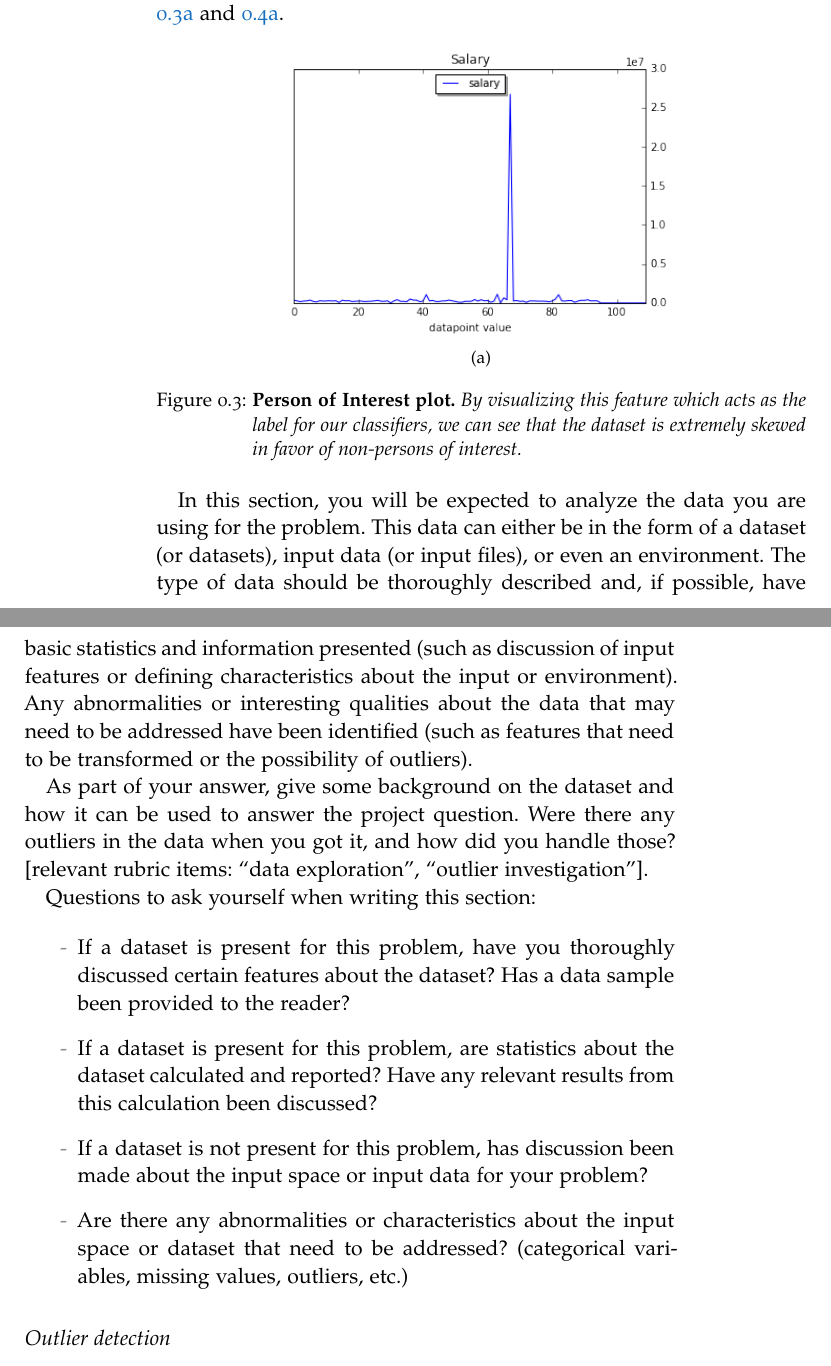
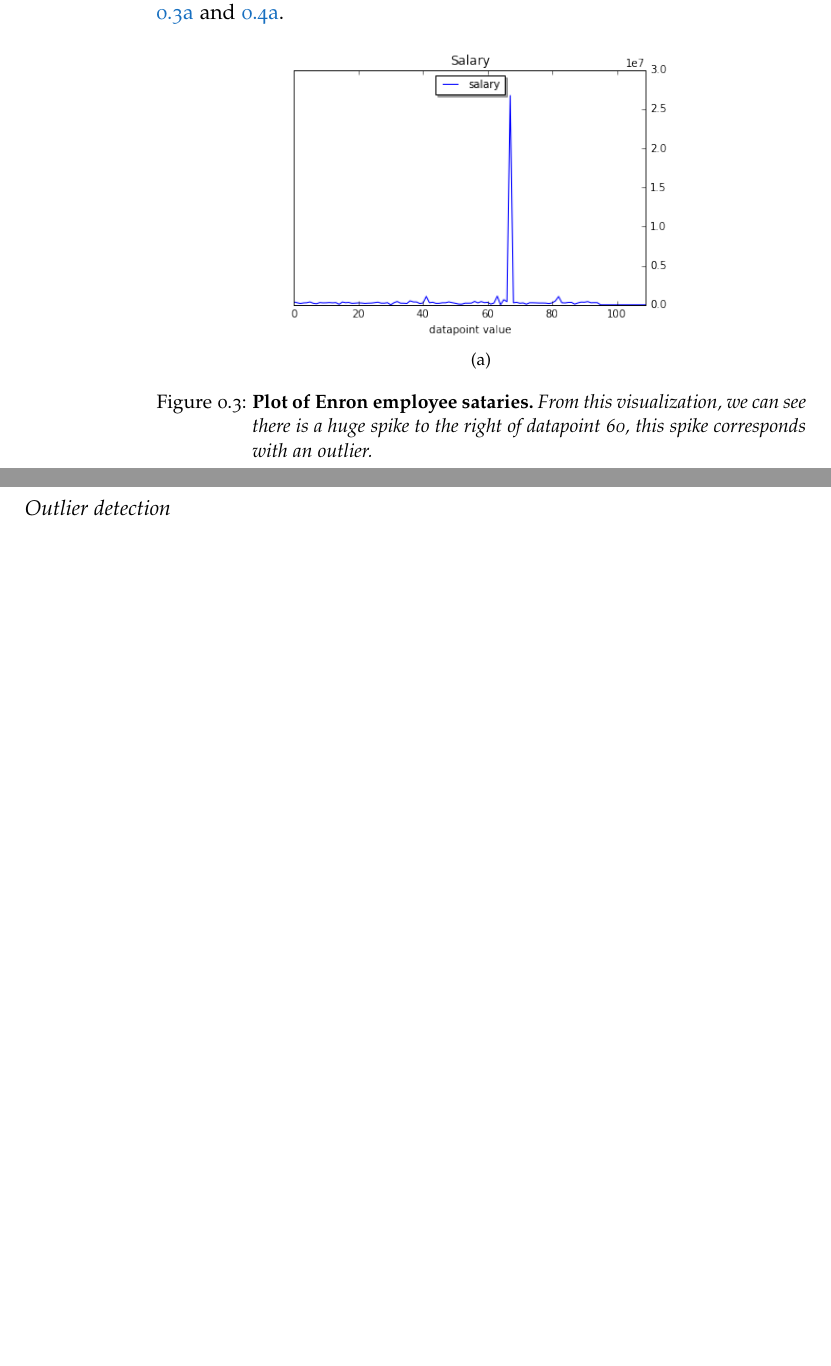
Before and after one commit to omoju/identifyFraudFromEnronEmail, a LaTeX thesis (report/identifyFraudFromEnronEmail_Analysis.tex): two parts of pages 5 and 6 of 15, joined at a grey line, cut so that both start at the same text, the shorter picture padded with empty space. Compiled offline with pdfLaTeX; a missing font is replaced by an installed copy or a similar font; an older LaTeX class or package is replaced by its successor.

Commit message:
docs: update

```diff
--- a/report/identifyFraudFromEnronEmail_Analysis.tex
+++ b/report/identifyFraudFromEnronEmail_Analysis.tex
@@ -180,21 +180,10 @@ While the original enron dataset contained a robust amount of emails, this pared
     \includegraphics[width=0.6\textwidth]{figures/salary}
     \label{salary}}
 
-    \caption{\textbf{Person of Interest plot.}\textit{ By visualizing this feature which acts as the label for our classifiers, we can see that the dataset is extremely skewed in favor of non-persons of interest.}}
+    \caption{\textbf{Plot of Enron employee sataries.}\textit{ From this visualization, we can see there is a huge spike to the right of datapoint 60, this spike corresponds with an outlier.}}
 \end{figure}
 
-In this section, you will be expected to analyze the data you are using for the problem. This data can either be in the form of a dataset (or datasets), input data (or input files), or even an environment. The type of data should be thoroughly described and, if possible, have basic statistics and information presented (such as discussion of input features or defining characteristics about the input or environment). Any abnormalities or interesting qualities about the data that may need to be addressed have been identified (such as features that need to be transformed or the possibility of outliers).
 
-As part of your answer, give some background on the dataset and how it can be used to answer the project question. Were there any outliers in the data when you got it, and how did you handle those? [relevant rubric items: ``data exploration'', ``outlier investigation''].
-
-Questions to ask yourself when writing this section:
-
-\begin{itemize}%
-\item If a dataset is present for this problem, have you thoroughly discussed certain features about the dataset? Has a data sample been provided to the reader?
-\item If a dataset is present for this problem, are statistics about the dataset calculated and reported? Have any relevant results from this calculation been discussed?
-\item If a dataset is not present for this problem, has discussion been made about the input space or input data for your problem?
-\item Are there any abnormalities or characteristics about the input space or dataset that need to be addressed? (categorical variables, missing values, outliers, etc.)
-\end{itemize}
 
 \subsection*{Outlier detection}
 So whose bonus is 97343619?\\
```
Also changed, not shown: report/identifyFraudFromEnronEmail_Analysis.pdf, 1 other file.
